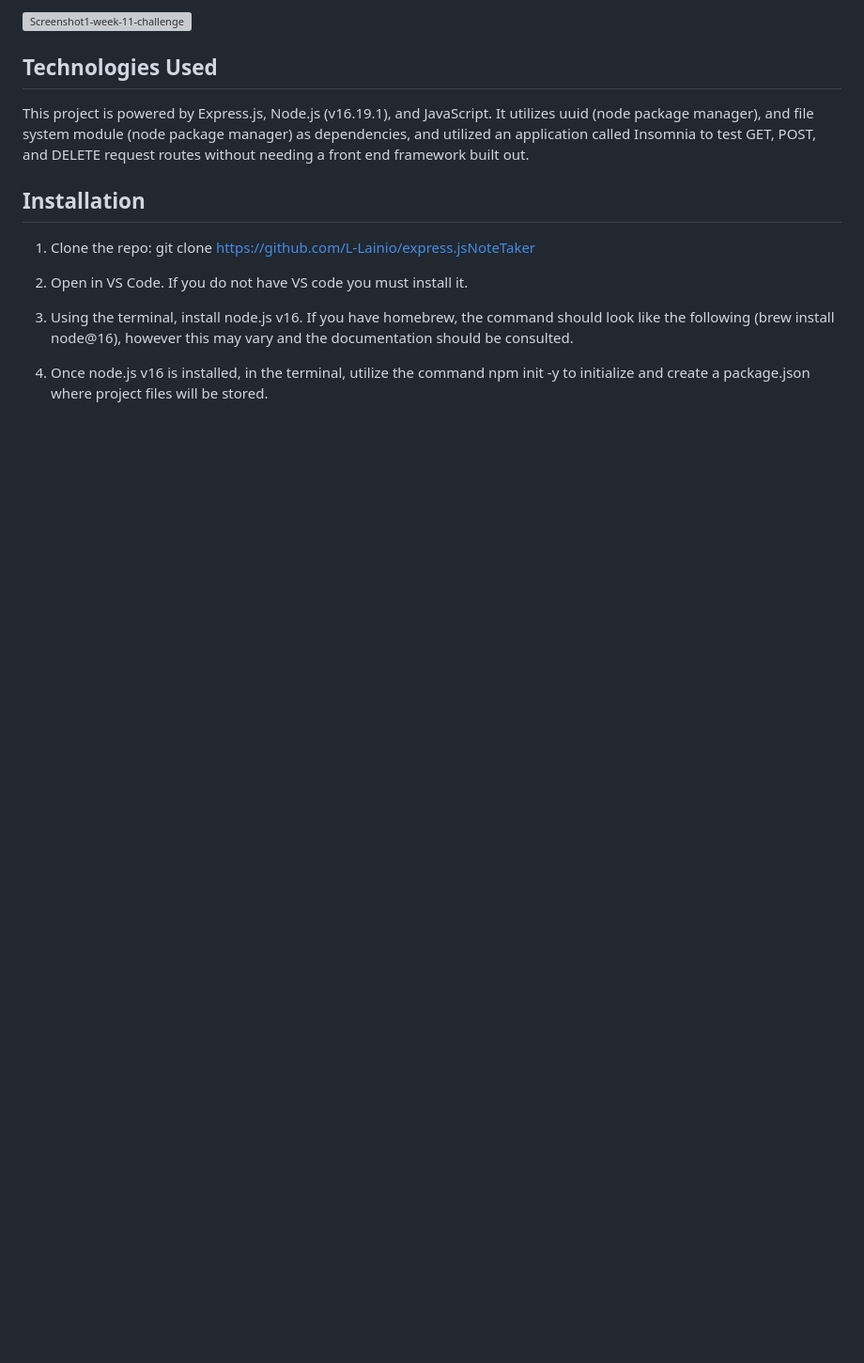
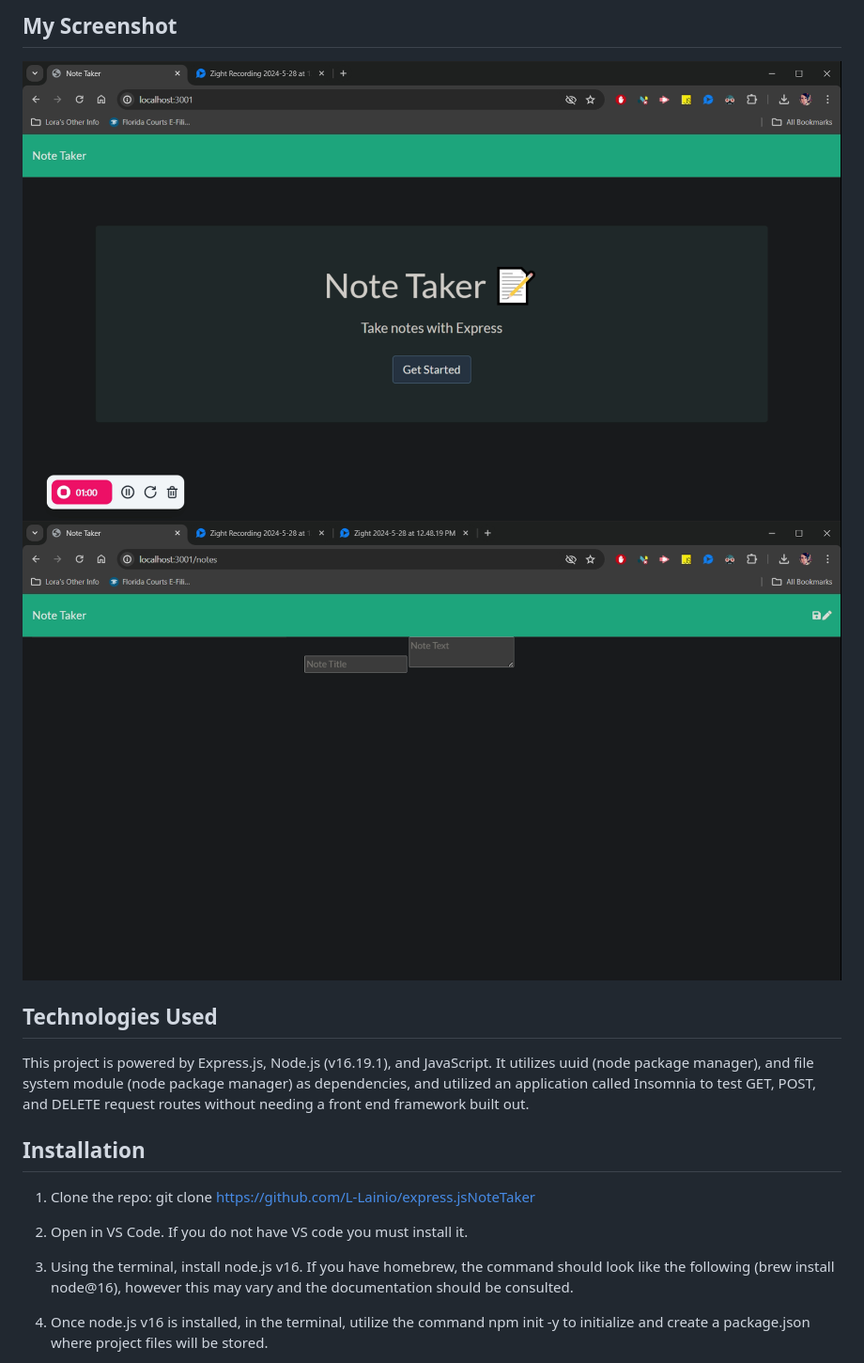
Before and after one commit to L-Lainio/expressNoteTaker, a Markdown page: README.md, the part around the change printed below. Shown: that part at 94% size. Rendered like a GitHub page; pictures changed too: assets/images/Zight 2024-5-28 at 12.48.19 PM.png (added), assets/images/Zight 2024-5-28 at 12.48.35 PM.png (added); blank space fills up the shorter version; grey boxes are pictures that could not be loaded.

Commit message:
updated screenshot to readme

```diff
--- a/README.md
+++ b/README.md
@@ -49,7 +50,7 @@ https://express-jsnotetaker.onrender.com
 
-![Screenshot1-week-11-challenge](https://share.zight.com/04u8qYGd)
-
-
+## My Screenshot
+![Screenshot](./assets/images/Zight%202024-5-28%20at%2012.48.19%20PM.png)
+![Screenshot](./assets/images/Zight%202024-5-28%20at%2012.48.35%20PM.png)
 
 ## Technologies Used
 
```
Also changed, not shown: other parts of README.md (+3 -2 lines), 2 other files.
